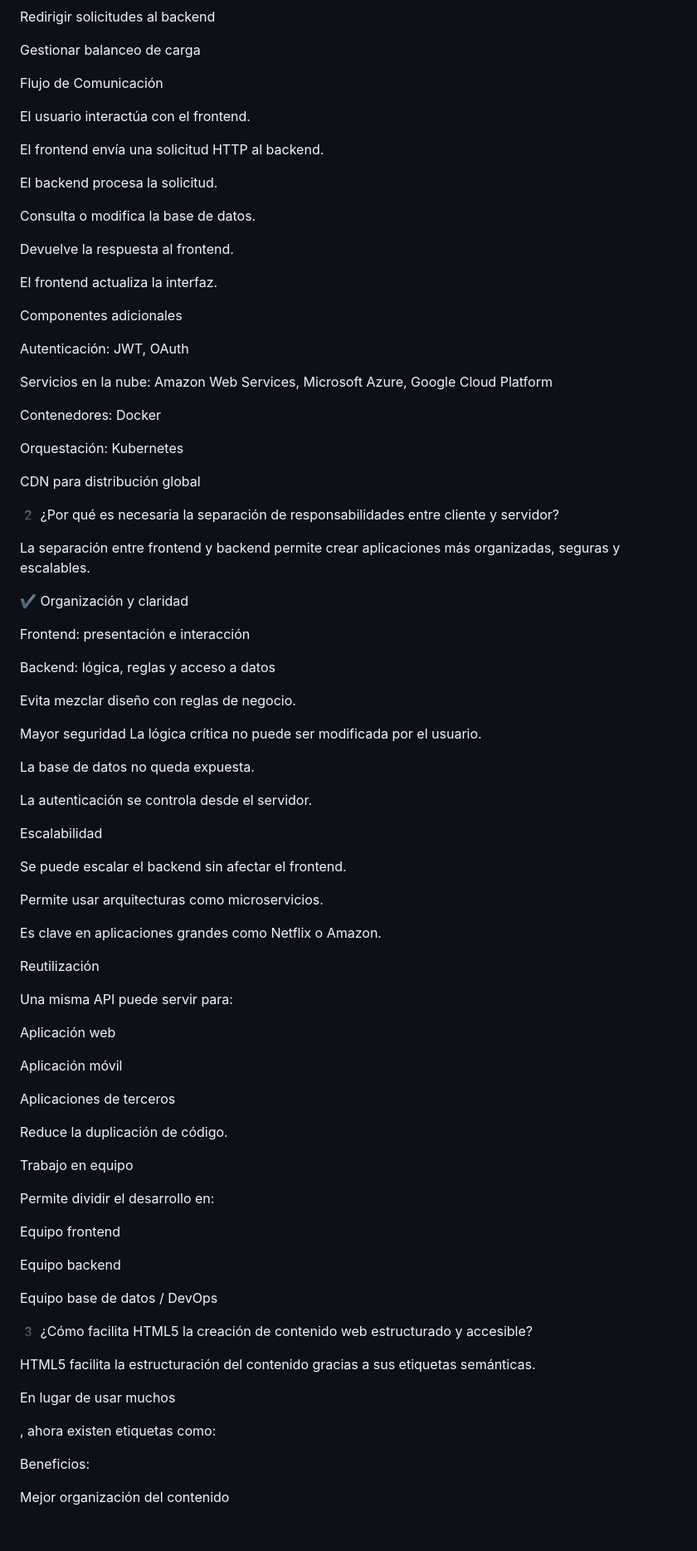
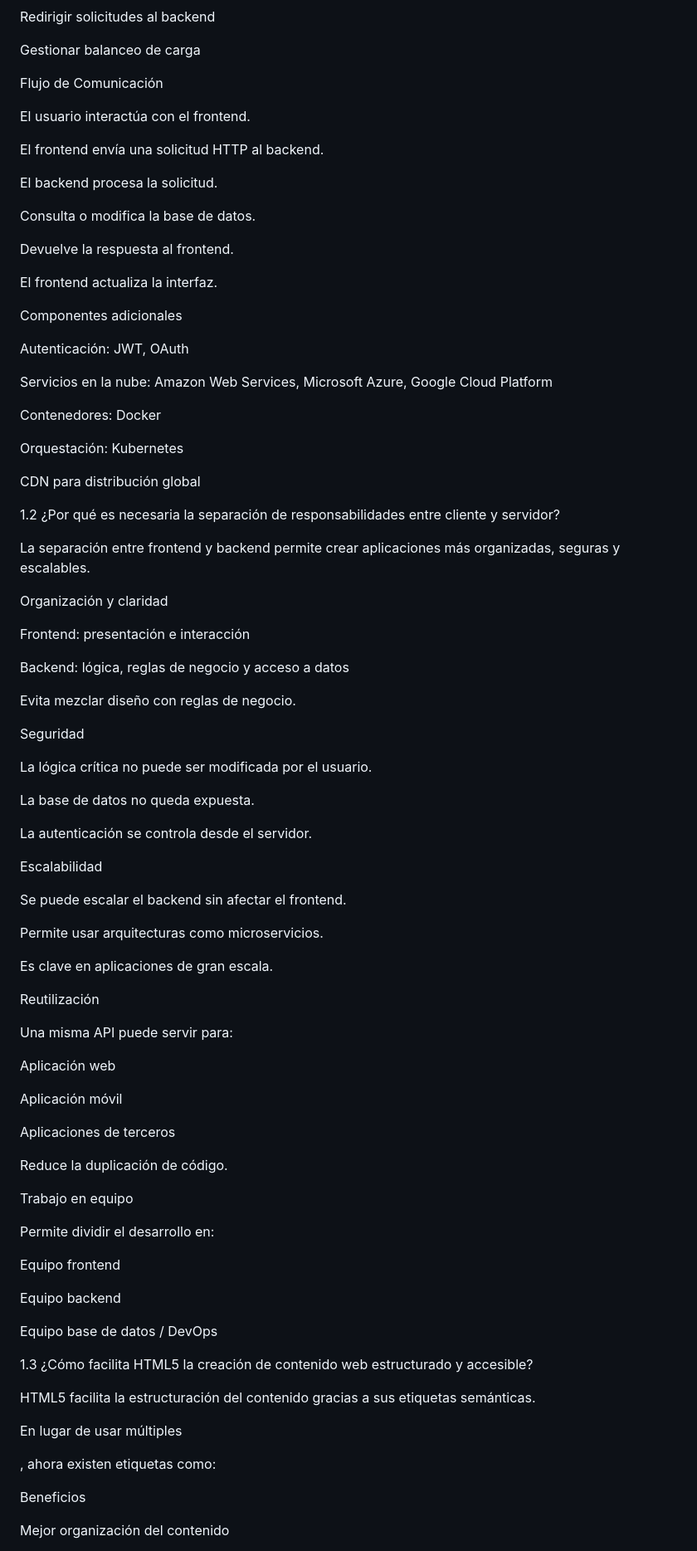
Before and after one commit to CristianCotrino777/JBC-RACING-PARTS, a Markdown page: README.md, the part around one of its changes. Shown at 83% size. Rendered like a GitHub page; blank space fills up the shorter version.

```diff
--- a/README.md
+++ b/README.md
@@ -149,7 +150,7 @@ Redirigir solicitudes al backend
 
 Gestionar balanceo de carga
 
- Flujo de Comunicación
+Flujo de Comunicación
 
 El usuario interactúa con el frontend.
 
@@ -163,7 +164,7 @@ Devuelve la respuesta al frontend.
 
 El frontend actualiza la interfaz.
 
- Componentes adicionales
+Componentes adicionales
 
 Autenticación: JWT, OAuth
 
@@ -175,34 +176,35 @@ Orquestación: Kubernetes
 
 CDN para distribución global
 
-2️ ¿Por qué es necesaria la separación de responsabilidades entre cliente y servidor?
+1.2 ¿Por qué es necesaria la separación de responsabilidades entre cliente y servidor?
 
 La separación entre frontend y backend permite crear aplicaciones más organizadas, seguras y escalables.
 
-✔ Organización y claridad
+Organización y claridad
 
 Frontend: presentación e interacción
 
-Backend: lógica, reglas y acceso a datos
+Backend: lógica, reglas de negocio y acceso a datos
 
 Evita mezclar diseño con reglas de negocio.
 
- Mayor seguridad
+Seguridad
+
 La lógica crítica no puede ser modificada por el usuario.
 
 La base de datos no queda expuesta.
 
 La autenticación se controla desde el servidor.
 
- Escalabilidad
+Escalabilidad
 
 Se puede escalar el backend sin afectar el frontend.
 
 Permite usar arquitecturas como microservicios.
 
-Es clave en aplicaciones grandes como Netflix o Amazon.
+Es clave en aplicaciones de gran escala.
 
- Reutilización
+Reutilización
 
 Una misma API puede servir para:
 
@@ -214,7 +216,7 @@ Aplicaciones de terceros
 
 Reduce la duplicación de código.
 
- Trabajo en equipo
+Trabajo en equipo
 
 Permite dividir el desarrollo en:
 
@@ -224,11 +226,11 @@ Equipo backend
 
 Equipo base de datos / DevOps
 
-3️ ¿Cómo facilita HTML5 la creación de contenido web estructurado y accesible?
+1.3 ¿Cómo facilita HTML5 la creación de contenido web estructurado y accesible?
 
 HTML5 facilita la estructuración del contenido gracias a sus etiquetas semánticas.
 
-En lugar de usar muchos <div>, ahora existen etiquetas como:
+En lugar de usar múltiples <div>, ahora existen etiquetas como:
 
 <header>
 
@@ -240,7 +242,7 @@ En lugar de usar muchos <div>, ahora existen etiquetas como:
 
 <footer>
 
-Beneficios:
+Beneficios
 
 Mejor organización del contenido
 
```
Also changed, not shown: other parts of README.md (+26 -25 lines).
